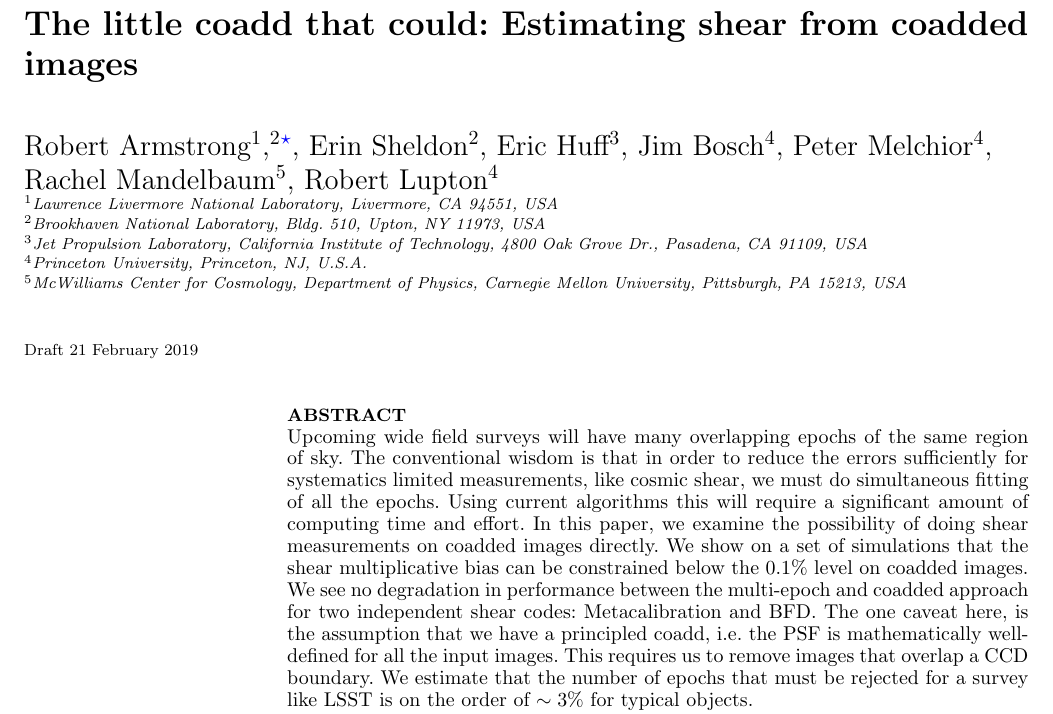
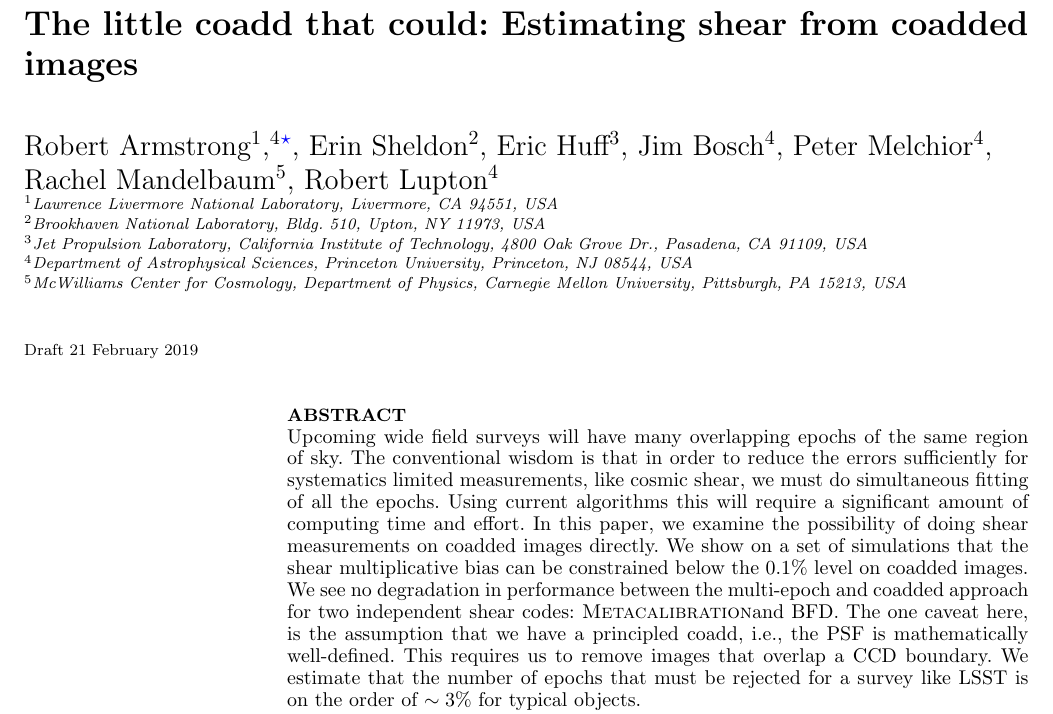
Before and after one commit to esheldon/coadds-paper, a LaTeX paper (coadds.tex): part of page 1 of 9, cut so that both start at the same text. Compiled offline with pdfLaTeX; a LaTeX package or settings file that is missing is left out.

Commit message:
Updates from Overleaf

```diff
--- a/coadds.tex
+++ b/coadds.tex
@@ -61,14 +61,14 @@
 
 \title[The little coadd that could]{The little coadd that could:  Estimating shear from coadded images}
 
-\author[Armstrong et~al.]{Robert Armstrong$^1$,$^2$\thanks{\tt armstrong46@llnl.gov}, Erin Sheldon$^2$, Eric
+\author[Armstrong et~al.]{Robert Armstrong$^1$,$^4$\thanks{\tt armstrong46@llnl.gov}, Erin Sheldon$^2$, Eric
   Huff$^3$, Jim Bosch$^4$, Peter Melchior$^4$,
   \newauthor
   Rachel Mandelbaum$^5$, Robert Lupton$^4$
   \\$^1$Lawrence Livermore National Laboratory, Livermore, CA 94551, USA
   \\$^2$Brookhaven National Laboratory, Bldg. 510, Upton, NY 11973, USA
   \\$^3$Jet Propulsion Laboratory, California Institute of Technology, 4800 Oak Grove Dr., Pasadena, CA 91109, USA
-  \\$^4$Princeton University, Princeton, NJ, U.S.A.
+  \\$^4$Department of Astrophysical Sciences, Princeton University, Princeton, NJ 08544, USA
   \\$^5$McWilliams Center for Cosmology, Department of Physics, Carnegie Mellon University, Pittsburgh, PA 15213, USA
 }
 
@@ -87,9 +87,9 @@ In this paper, we examine the possibility of doing shear measurements on
 coadded images directly.  We show on a set of simulations that the shear multiplicative
 bias can be constrained below the 0.1$\%$ level on coadded images.
 We see no degradation in performance between the multi-epoch and coadded approach for
-two independent shear codes: Metacalibration and BFD.  The one
+two independent shear codes: \Mcal and BFD.  The one
 caveat here, is the assumption that we have a principled
-coadd, i.e. the PSF is mathematically well-defined for all the input images.
+coadd, i.e., the PSF is mathematically well-defined.
 This requires us to remove images that overlap a CCD boundary.  We estimate
 that the number of epochs that must be rejected for a survey like LSST is on the
 order of $\sim 3\%$ for typical objects.
```
Also changed, not shown: references.bib (+0 -1 lines), coadds.tex (3 more changed lines).
